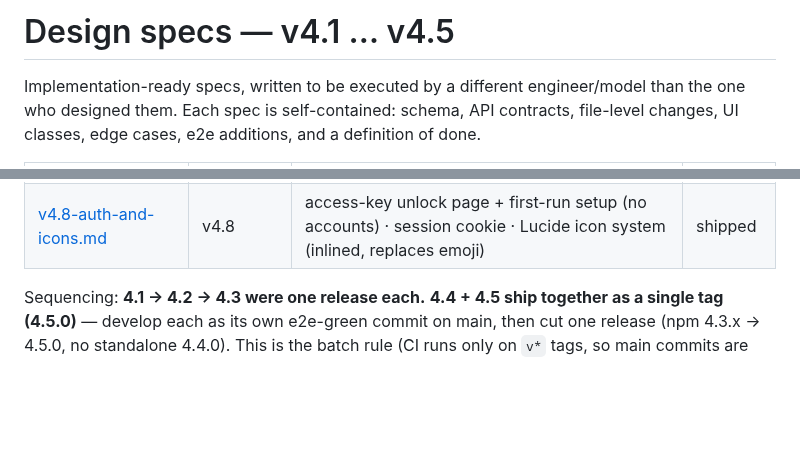
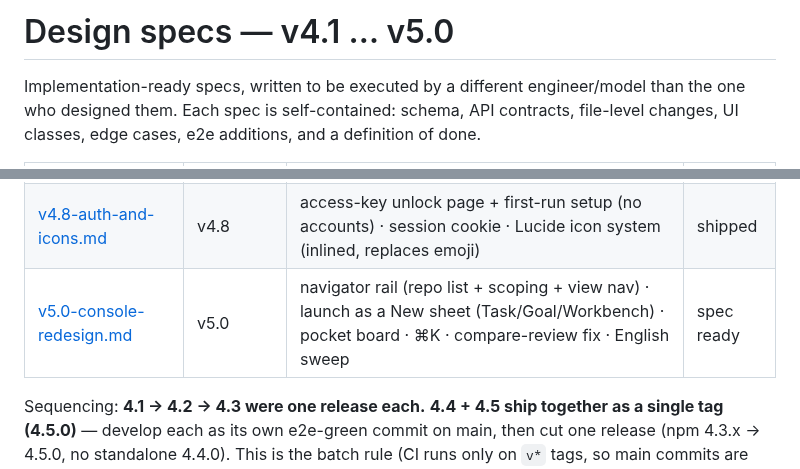
Before and after one commit to hanmariyang/coxpit-oss, a Markdown page: design/README.md, 2 parts joined by grey strips. Rendered like a GitHub page; blank space fills up the shorter version.

```diff
--- a/design/README.md
+++ b/design/README.md
@@ -1,4 +1,4 @@
-# Design specs — v4.1 … v4.5
+# Design specs — v4.1 … v5.0
 
 Implementation-ready specs, written to be executed by a different engineer/model
 than the one who designed them. Each spec is self-contained: schema, API contracts,
@@ -14,6 +14,7 @@ file-level changes, UI classes, edge cases, e2e additions, and a definition of d
 | [v4.6-goal-workroom.md](v4.6-goal-workroom.md) | v4.6 | a room per Goal — aggregate sibling runs · spawn attempts · broadcast steer (settled) · converge · read-only Ask coordinator | shipped |
 | [v4.7-deliverables-workroom.md](v4.7-deliverables-workroom.md) | v4.7 | deliverable contract + output cards (real per-type viewers) · converge cockpit (per-run review/fix/merge/close) | shipped |
 | [v4.8-auth-and-icons.md](v4.8-auth-and-icons.md) | v4.8 | access-key unlock page + first-run setup (no accounts) · session cookie · Lucide icon system (inlined, replaces emoji) | shipped |
+| [v5.0-console-redesign.md](v5.0-console-redesign.md) | v5.0 | navigator rail (repo list + scoping + view nav) · launch as a New sheet (Task/Goal/Workbench) · pocket board · ⌘K · compare-review fix · English sweep | spec ready |
 
 Sequencing: **4.1 → 4.2 → 4.3 were one release each.** **4.4 + 4.5 ship together
 as a single tag (4.5.0)** — develop each as its own e2e-green commit on main, then
```
Also changed, not shown: design/v5.0-console-redesign.md (added, +180 -0 lines).
